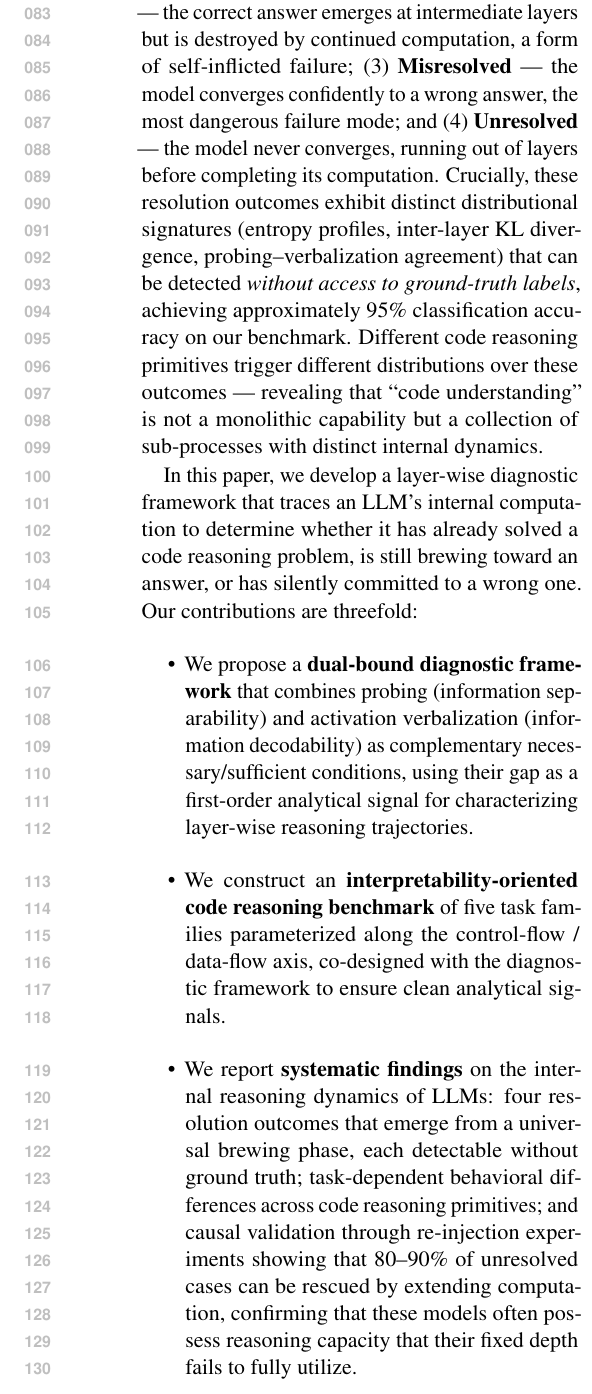
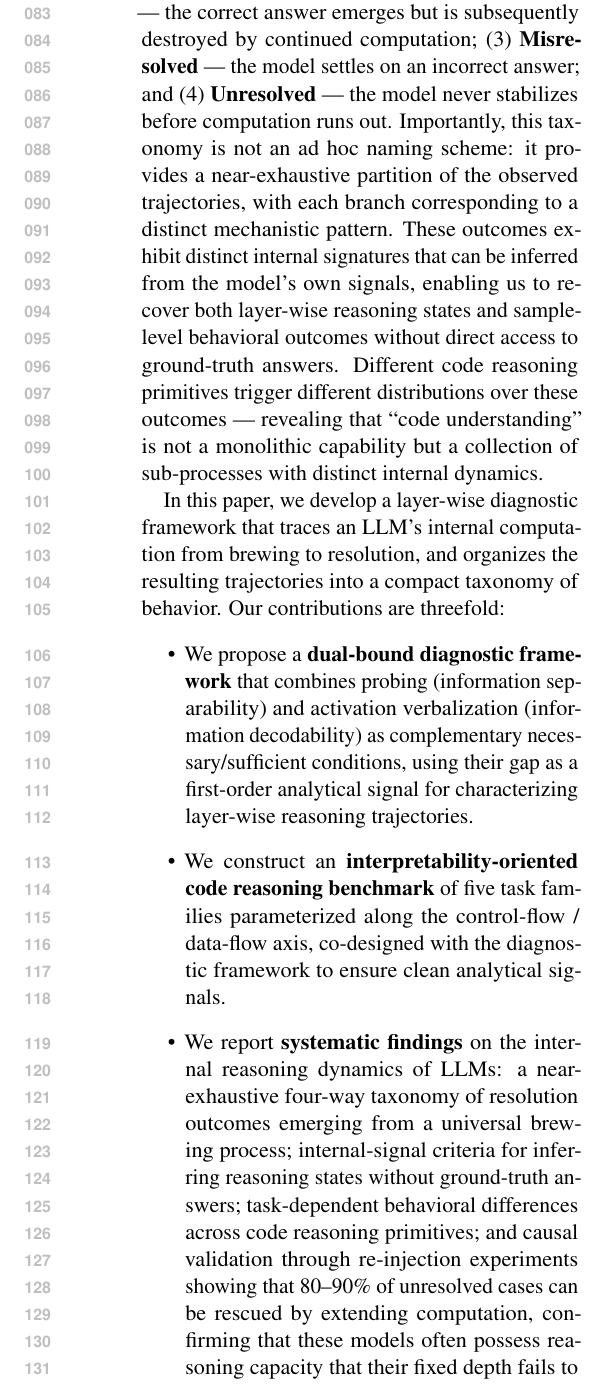
Before and after one commit to euyis1019/CUE-emnlp, a LaTeX paper (main.tex, which reads sections/introduction.tex): part of one column of page 2 of 8, cut so that both start at the same text. Compiled offline with pdfLaTeX.

Commit message:
Update paper title to "Brewing Before Decoding" and refine intro wording
Title changed from generic placeholder to final candidate:
"Brewing Before Decoding: Tracing How LLMs Solve Code Layer by Layer"

Also includes minor wording refinements in introduction.tex
(brewing "phase" → "process", tighter resolution outcome descriptions).

Co-Authored-By: Claude Opus 4.6 (1M context) <noreply@anthropic.com>

```diff
--- a/main.tex
+++ b/main.tex
@@ -55,7 +55,7 @@
 % Title and Authors
 % ============================================================
 
-\title{CUE: Understanding Code Evaluation in Large Language Models}
+\title{Brewing Before Decoding: Tracing How LLMs Solve Code Layer by Layer}
 
 \author{First Author \\
   Affiliation / Address line 1 \\
--- a/sections/introduction.tex
+++ b/sections/introduction.tex
@@ -7,12 +7,12 @@ To move beyond behavioral benchmarking, we need a structured framework for disse
 
 Most existing interpretability methods ask \textit{what information} is encoded in a model's hidden states --- probing for linguistic properties \citep{belinkov2017neural}, decomposing features via sparse autoencoders \citep{cunningham2023sparse}, or projecting activations into vocabulary space through logit lens variants \citep{nostalgebraist2020, belrose2023eliciting}. These approaches characterize \textit{what the model knows} at a given layer. We ask a different, more direct question: \textbf{at each layer, has the model already solved the problem?} This shift from representational content to behavioral trajectory leads us to a dual-bound diagnostic framework. We combine linear probing --- which tests whether the correct answer is \textit{linearly separable} in the hidden state, serving as a necessary condition for the model possessing the information --- with activation verbalization \citep{ghandeharioun2024patchscopes}, which tests whether the model can \textit{decode} the correct answer from the hidden state on its own, serving as a sufficient condition for information being fully formed. The gap between these two bounds --- information that exists but is not yet decodable --- becomes our primary analytical signal.
 
-What if the hardest part of code reasoning isn't finding the answer --- but holding onto it? Applying our framework across five model scales (0.5B to 14B parameters), we discover that LLMs undergo a characteristic \textbf{brewing} phase during which internal representations transition from chaotic, high-entropy states to convergent, low-entropy distributions. This brewing phase terminates in one of four \textbf{resolution outcomes}: (1)~\textbf{Resolved} --- the model converges to the correct answer and maintains it through the remaining layers; (2)~\textbf{Overprocessed} --- the correct answer emerges at intermediate layers but is destroyed by continued computation, a form of self-inflicted failure; (3)~\textbf{Misresolved} --- the model converges confidently to a wrong answer, the most dangerous failure mode; and (4)~\textbf{Unresolved} --- the model never converges, running out of layers before completing its computation. Crucially, these resolution outcomes exhibit distinct distributional signatures (entropy profiles, inter-layer KL divergence, probing--verbalization agreement) that can be detected \textit{without access to ground-truth labels}, achieving approximately 95\% classification accuracy on our benchmark. Different code reasoning primitives trigger different distributions over these outcomes --- revealing that ``code understanding'' is not a monolithic capability but a collection of sub-processes with distinct internal dynamics.
+What if the hardest part of code reasoning isn't finding the answer --- but bringing a partially formed answer to resolution? Applying our framework across five model scales (0.5B to 14B parameters), we discover that LLMs undergo a characteristic \textbf{brewing} process during which internal representations transition from chaotic, high-entropy states to more convergent answer-bearing states. This process then terminates in one of four \textbf{resolution outcomes}: (1)~\textbf{Resolved} --- the model reaches a correct answer and maintains it; (2)~\textbf{Overprocessed} --- the correct answer emerges but is subsequently destroyed by continued computation; (3)~\textbf{Misresolved} --- the model settles on an incorrect answer; and (4)~\textbf{Unresolved} --- the model never stabilizes before computation runs out. Importantly, this taxonomy is not an ad hoc naming scheme: it provides a near-exhaustive partition of the observed trajectories, with each branch corresponding to a distinct mechanistic pattern. These outcomes exhibit distinct internal signatures that can be inferred from the model's own signals, enabling us to recover both layer-wise reasoning states and sample-level behavioral outcomes without direct access to ground-truth answers. Different code reasoning primitives trigger different distributions over these outcomes --- revealing that ``code understanding'' is not a monolithic capability but a collection of sub-processes with distinct internal dynamics.
 
-In this paper, we develop a layer-wise diagnostic framework that traces an LLM's internal computation to determine whether it has already solved a code reasoning problem, is still brewing toward an answer, or has silently committed to a wrong one. Our contributions are threefold:
+In this paper, we develop a layer-wise diagnostic framework that traces an LLM's internal computation from brewing to resolution, and organizes the resulting trajectories into a compact taxonomy of behavior. Our contributions are threefold:
 \begin{itemize}
     \item We propose a \textbf{dual-bound diagnostic framework} that combines probing (information separability) and activation verbalization (information decodability) as complementary necessary/sufficient conditions, using their gap as a first-order analytical signal for characterizing layer-wise reasoning trajectories.
     \item We construct an \textbf{interpretability-oriented code reasoning benchmark} of five task families parameterized along the control-flow / data-flow axis, co-designed with the diagnostic framework to ensure clean analytical signals.
-    \item We report \textbf{systematic findings} on the internal reasoning dynamics of LLMs: four resolution outcomes that emerge from a universal brewing phase, each detectable without ground truth; task-dependent behavioral differences across code reasoning primitives; and causal validation through re-injection experiments showing that 80--90\% of unresolved cases can be rescued by extending computation, confirming that these models often possess reasoning capacity that their fixed depth fails to fully utilize.
+    \item We report \textbf{systematic findings} on the internal reasoning dynamics of LLMs: a near-exhaustive four-way taxonomy of resolution outcomes emerging from a universal brewing process; internal-signal criteria for inferring reasoning states without ground-truth answers; task-dependent behavioral differences across code reasoning primitives; and causal validation through re-injection experiments showing that 80--90\% of unresolved cases can be rescued by extending computation, confirming that these models often possess reasoning capacity that their fixed depth fails to fully utilize.
 \end{itemize}
 Our findings have direct implications for building more reliable code agents and for the broader understanding of how LLMs manage --- and mismanage --- structured reasoning.
```
